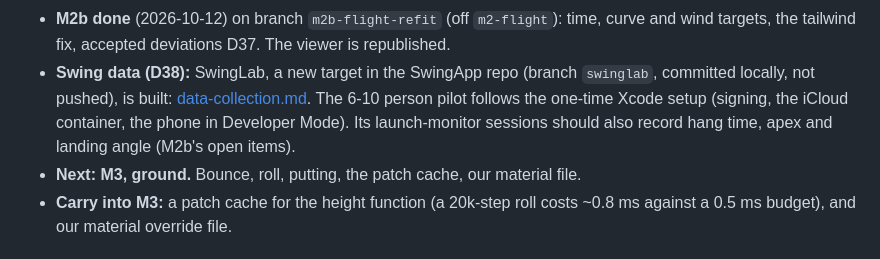
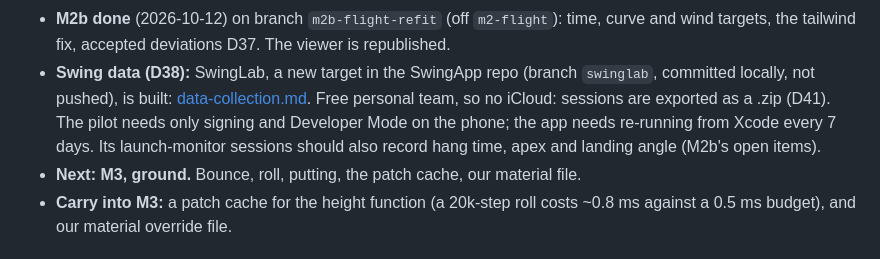
Before and after one commit to addisonolmsted/GolfPhysics, a Markdown page: docs/HANDOFF.md, the part around the change. Rendered like a GitHub page.

```diff
--- a/docs/HANDOFF.md
+++ b/docs/HANDOFF.md
@@ -24,8 +24,9 @@ Updated 2026-10-11. Read this first when picking the work up in a new session.
 - **M2b done** (2026-10-12) on branch `m2b-flight-refit` (off `m2-flight`): time, curve and wind targets, the
   tailwind fix, accepted deviations D37. The viewer is republished.
 - **Swing data (D38):** SwingLab, a new target in the SwingApp repo (branch `swinglab`, committed locally, not
-  pushed), is built: [data-collection.md](data-collection.md). The 6-10 person pilot follows the one-time Xcode setup
-  (signing, the iCloud container, the phone in Developer Mode). Its launch-monitor sessions should also record hang time, apex and landing angle (M2b's open items).
+  pushed), is built: [data-collection.md](data-collection.md). Free personal team, so no iCloud: sessions are exported as
+  a .zip (D41). The pilot needs only signing and Developer Mode on the phone; the app needs re-running from Xcode
+  every 7 days. Its launch-monitor sessions should also record hang time, apex and landing angle (M2b's open items).
 - **Next: M3, ground.** Bounce, roll, putting, the patch cache, our material file.
 - **Carry into M3:** a patch cache for the height function (a 20k-step roll costs ~0.8 ms against a 0.5 ms
   budget), and our material override file.
```
Also changed, not shown: docs/04-decision-log.md (+1 -0 lines), docs/data-collection.md (+26 -16 lines).
